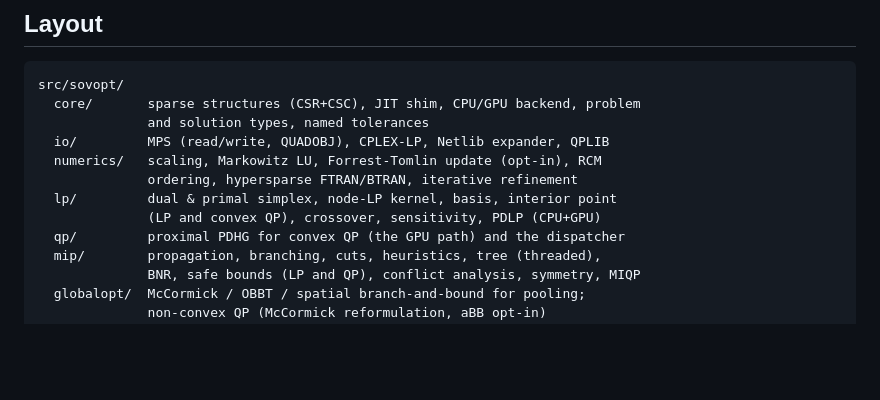
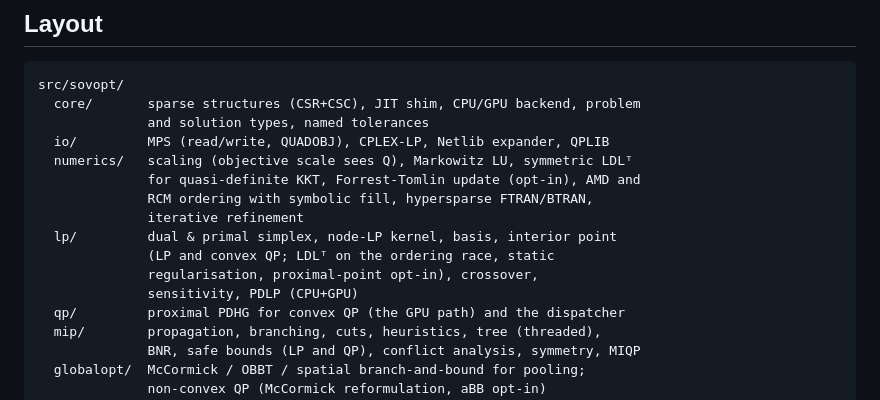
Before and after one commit to manabsen006-a11y/Sovereign-MOE, a Markdown page: CLAUDE.md, the part around the change. Drawn GitHub-style; blank space fills up the shorter version.

Commit message:
Bring the CLAUDE.md layout up to date with numerics/ and lp/
The tree gained AMD ordering with symbolic fill, the symmetric LDLᵀ and the
Q-aware objective scale in numerics/, and the interior point gained the
ordering race, the LDLᵀ default and the opt-in proximal-point
regularisation; the layout said RCM and an LU.

Co-Authored-By: Claude Opus 5 <noreply@anthropic.com>

```diff
--- a/CLAUDE.md
+++ b/CLAUDE.md
@@ -54,10 +54,14 @@ src/sovopt/
   core/       sparse structures (CSR+CSC), JIT shim, CPU/GPU backend, problem
               and solution types, named tolerances
   io/         MPS (read/write, QUADOBJ), CPLEX-LP, Netlib expander, QPLIB
-  numerics/   scaling, Markowitz LU, Forrest-Tomlin update (opt-in), RCM
-              ordering, hypersparse FTRAN/BTRAN, iterative refinement
+  numerics/   scaling (objective scale sees Q), Markowitz LU, symmetric LDLᵀ
+              for quasi-definite KKT, Forrest-Tomlin update (opt-in), AMD and
+              RCM ordering with symbolic fill, hypersparse FTRAN/BTRAN,
+              iterative refinement
   lp/         dual & primal simplex, node-LP kernel, basis, interior point
-              (LP and convex QP), crossover, sensitivity, PDLP (CPU+GPU)
+              (LP and convex QP; LDLᵀ on the ordering race, static
+              regularisation, proximal-point opt-in), crossover,
+              sensitivity, PDLP (CPU+GPU)
   qp/         proximal PDHG for convex QP (the GPU path) and the dispatcher
   mip/        propagation, branching, cuts, heuristics, tree (threaded),
               BNR, safe bounds (LP and QP), conflict analysis, symmetry, MIQP
```
